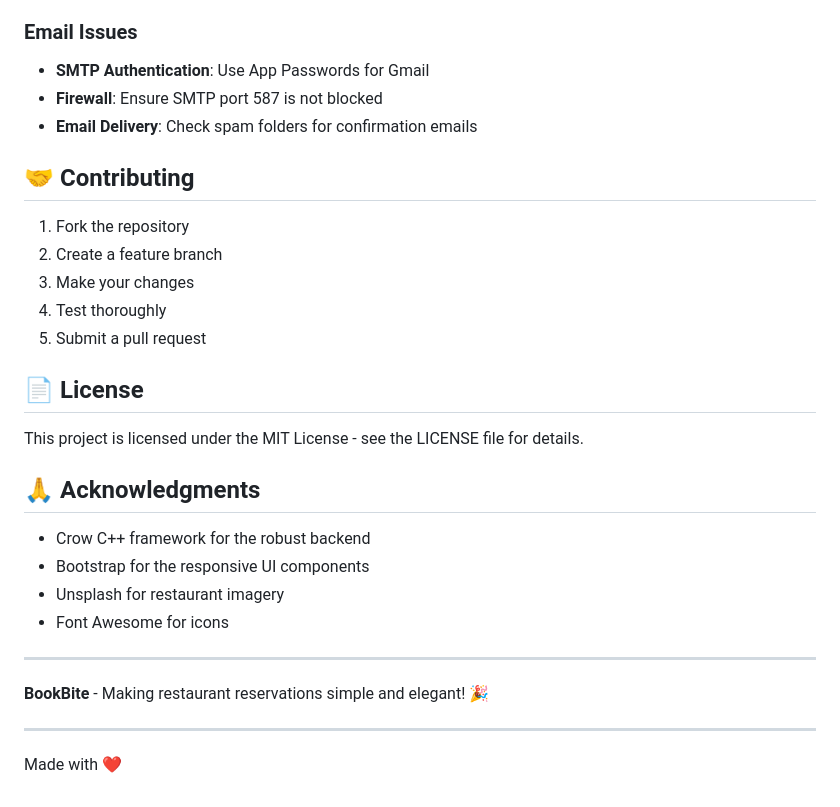
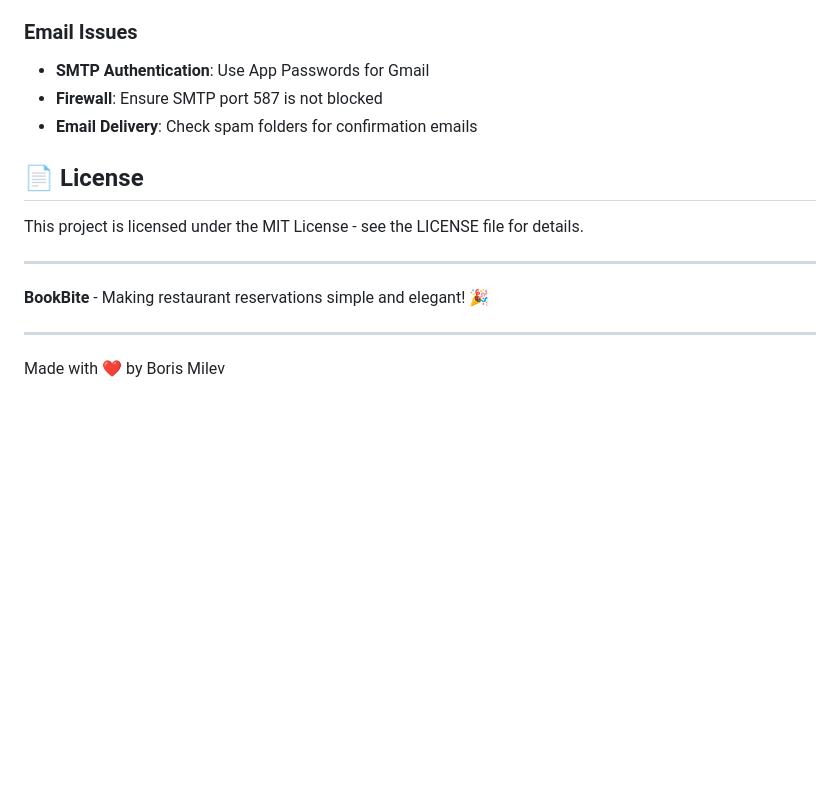
Before and after one commit to BRMilev22/Bookbite, a Markdown page: README.md, the part around the change. GitHub-like rendering; blank space fills up the shorter version.

```diff
--- a/README.md
+++ b/README.md
@@ -318,24 +318,9 @@ The project follows a clean architecture pattern:
 - **Firewall**: Ensure SMTP port 587 is not blocked
 - **Email Delivery**: Check spam folders for confirmation emails
 
-## 🤝 Contributing
-
-1. Fork the repository
-2. Create a feature branch
-3. Make your changes
-4. Test thoroughly
-5. Submit a pull request
-
 ## 📄 License
 
 This project is licensed under the MIT License - see the LICENSE file for details.
-
-## 🙏 Acknowledgments
-
-- Crow C++ framework for the robust backend
-- Bootstrap for the responsive UI components
-- Unsplash for restaurant imagery
-- Font Awesome for icons
 
 ---
 
@@ -343,4 +328,4 @@ This project is licensed under the MIT License - see the LICENSE file for detail
 
 ---
 
-Made with ❤️
+Made with ❤️ by Boris Milev
```
